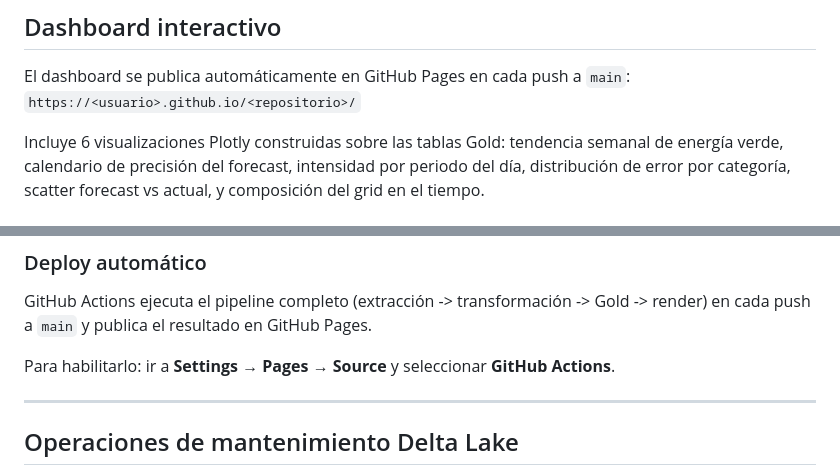
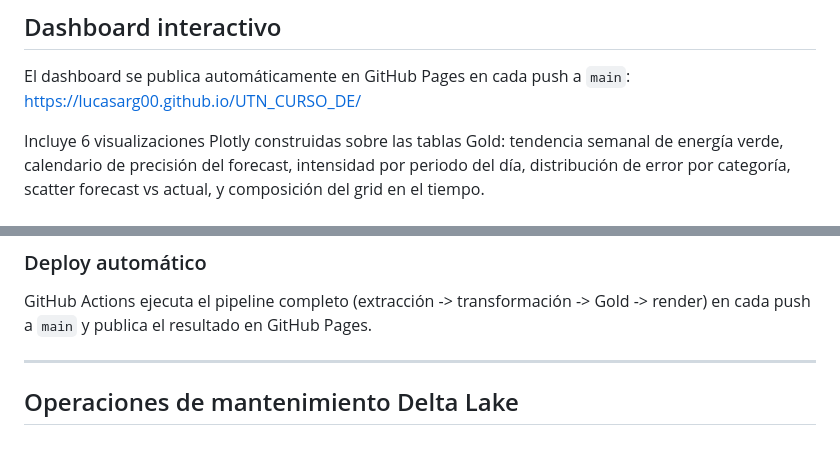
Before and after one commit to LucasArg00/UTN_CURSO_DE, a Markdown page: README.md, 2 parts joined by grey strips. GitHub-like rendering; blank space fills up the shorter version.

Commit message:
Docs: reemplazar URL placeholder y eliminar instruccion de setup en README

```diff
--- a/README.md
+++ b/README.md
@@ -9,7 +9,7 @@ El pipeline consume la API pública de intensidad de carbono del Reino Unido (Na
 ## Dashboard interactivo
 
 El dashboard se publica automáticamente en GitHub Pages en cada push a `main`:
-`https://<usuario>.github.io/<repositorio>/`
+https://lucasarg00.github.io/UTN_CURSO_DE/
 
 Incluye 6 visualizaciones Plotly construidas sobre las tablas Gold:
 tendencia semanal de energía verde, calendario de precisión del forecast,
@@ -210,8 +210,6 @@ quarto render notebooks/carbon_intensity_dashboard.qmd
 GitHub Actions ejecuta el pipeline completo (extracción -> transformación -> Gold -> render)
 en cada push a `main` y publica el resultado en GitHub Pages.
 
-Para habilitarlo: ir a **Settings → Pages → Source** y seleccionar **GitHub Actions**.
-
 ---
 
 ## Operaciones de mantenimiento Delta Lake
```
